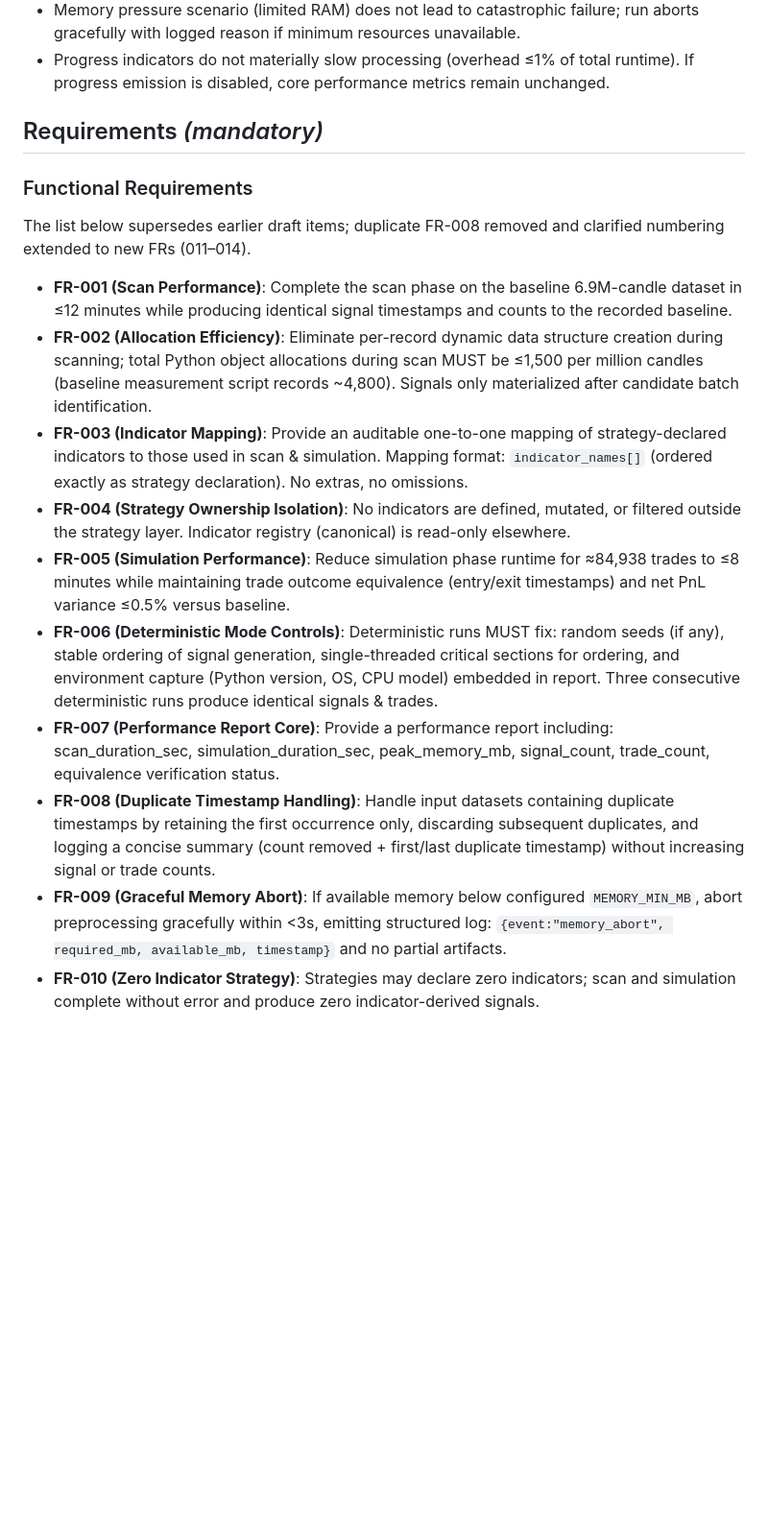
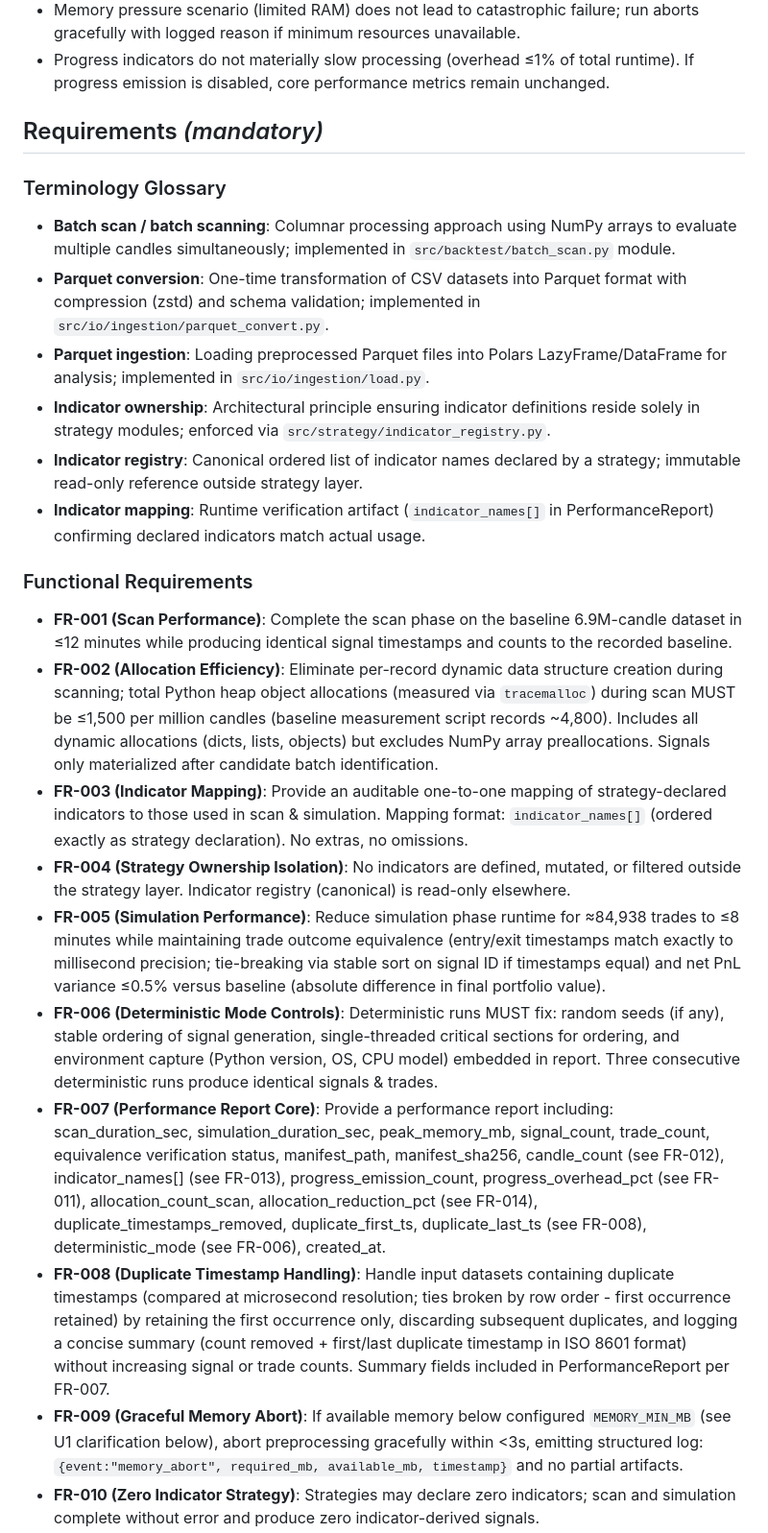
Before and after one commit to Gitchegumi/quantpipe, a Markdown page: specs/010-scan-sim-perf/spec.md, the part around one of its changes. Shown at 96% size. Rendered like a GitHub page; blank space fills up the shorter version.

```diff
--- a/specs/010-scan-sim-perf/spec.md
+++ b/specs/010-scan-sim-perf/spec.md
@@ -83,17 +83,24 @@ Performance engineer runs the simulation phase for ≈84,938 trades and observes
   Fill them out with the right functional requirements.
 -->
 
+### Terminology Glossary
+
+- **Batch scan / batch scanning**: Columnar processing approach using NumPy arrays to evaluate multiple candles simultaneously; implemented in `src/backtest/batch_scan.py` module.
+- **Parquet conversion**: One-time transformation of CSV datasets into Parquet format with compression (zstd) and schema validation; implemented in `src/io/ingestion/parquet_convert.py`.
+- **Parquet ingestion**: Loading preprocessed Parquet files into Polars LazyFrame/DataFrame for analysis; implemented in `src/io/ingestion/load.py`.
+- **Indicator ownership**: Architectural principle ensuring indicator definitions reside solely in strategy modules; enforced via `src/strategy/indicator_registry.py`.
+- **Indicator registry**: Canonical ordered list of indicator names declared by a strategy; immutable read-only reference outside strategy layer.
+- **Indicator mapping**: Runtime verification artifact (`indicator_names[]` in PerformanceReport) confirming declared indicators match actual usage.
+
 ### Functional Requirements
 
-The list below supersedes earlier draft items; duplicate FR-008 removed and clarified numbering extended to new FRs (011–014).
-
 - **FR-001 (Scan Performance)**: Complete the scan phase on the baseline 6.9M-candle dataset in ≤12 minutes while producing identical signal timestamps and counts to the recorded baseline.
-- **FR-002 (Allocation Efficiency)**: Eliminate per-record dynamic data structure creation during scanning; total Python object allocations during scan MUST be ≤1,500 per million candles (baseline measurement script records ~4,800). Signals only materialized after candidate batch identification.
+- **FR-002 (Allocation Efficiency)**: Eliminate per-record dynamic data structure creation during scanning; total Python heap object allocations (measured via `tracemalloc`) during scan MUST be ≤1,500 per million candles (baseline measurement script records ~4,800). Includes all dynamic allocations (dicts, lists, objects) but excludes NumPy array preallocations. Signals only materialized after candidate batch identification.
 - **FR-003 (Indicator Mapping)**: Provide an auditable one-to-one mapping of strategy-declared indicators to those used in scan & simulation. Mapping format: `indicator_names[]` (ordered exactly as strategy declaration). No extras, no omissions.
 - **FR-004 (Strategy Ownership Isolation)**: No indicators are defined, mutated, or filtered outside the strategy layer. Indicator registry (canonical) is read-only elsewhere.
-- **FR-005 (Simulation Performance)**: Reduce simulation phase runtime for ≈84,938 trades to ≤8 minutes while maintaining trade outcome equivalence (entry/exit timestamps) and net PnL variance ≤0.5% versus baseline.
+- **FR-005 (Simulation Performance)**: Reduce simulation phase runtime for ≈84,938 trades to ≤8 minutes while maintaining trade outcome equivalence (entry/exit timestamps match exactly to millisecond precision; tie-breaking via stable sort on signal ID if timestamps equal) and net PnL variance ≤0.5% versus baseline (absolute difference in final portfolio value).
 - **FR-006 (Deterministic Mode Controls)**: Deterministic runs MUST fix: random seeds (if any), stable ordering of signal generation, single-threaded critical sections for ordering, and environment capture (Python version, OS, CPU model) embedded in report. Three consecutive deterministic runs produce identical signals & trades.
-- **FR-007 (Performance Report Core)**: Provide a performance report including: scan_duration_sec, simulation_duration_sec, peak_memory_mb, signal_count, trade_count, equivalence verification status.
-- **FR-008 (Duplicate Timestamp Handling)**: Handle input datasets containing duplicate timestamps by retaining the first occurrence only, discarding subsequent duplicates, and logging a concise summary (count removed + first/last duplicate timestamp) without increasing signal or trade counts.
-- **FR-009 (Graceful Memory Abort)**: If available memory below configured `MEMORY_MIN_MB`, abort preprocessing gracefully within <3s, emitting structured log: `{event:"memory_abort", required_mb, available_mb, timestamp}` and no partial artifacts.
+- **FR-007 (Performance Report Core)**: Provide a performance report including: scan_duration_sec, simulation_duration_sec, peak_memory_mb, signal_count, trade_count, equivalence verification status, manifest_path, manifest_sha256, candle_count (see FR-012), indicator_names[] (see FR-013), progress_emission_count, progress_overhead_pct (see FR-011), allocation_count_scan, allocation_reduction_pct (see FR-014), duplicate_timestamps_removed, duplicate_first_ts, duplicate_last_ts (see FR-008), deterministic_mode (see FR-006), created_at.
+- **FR-008 (Duplicate Timestamp Handling)**: Handle input datasets containing duplicate timestamps (compared at microsecond resolution; ties broken by row order - first occurrence retained) by retaining the first occurrence only, discarding subsequent duplicates, and logging a concise summary (count removed + first/last duplicate timestamp in ISO 8601 format) without increasing signal or trade counts. Summary fields included in PerformanceReport per FR-007.
+- **FR-009 (Graceful Memory Abort)**: If available memory below configured `MEMORY_MIN_MB` (see U1 clarification below), abort preprocessing gracefully within <3s, emitting structured log: `{event:"memory_abort", required_mb, available_mb, timestamp}` and no partial artifacts.
 - **FR-010 (Zero Indicator Strategy)**: Strategies may declare zero indicators; scan and simulation complete without error and produce zero indicator-derived signals.
```
Also changed, not shown: other parts of specs/010-scan-sim-perf/spec.md (+7 -5 lines), specs/010-scan-sim-perf/plan.md (+1 -1 lines), specs/010-scan-sim-perf/tasks.md (+71 -69 lines).
